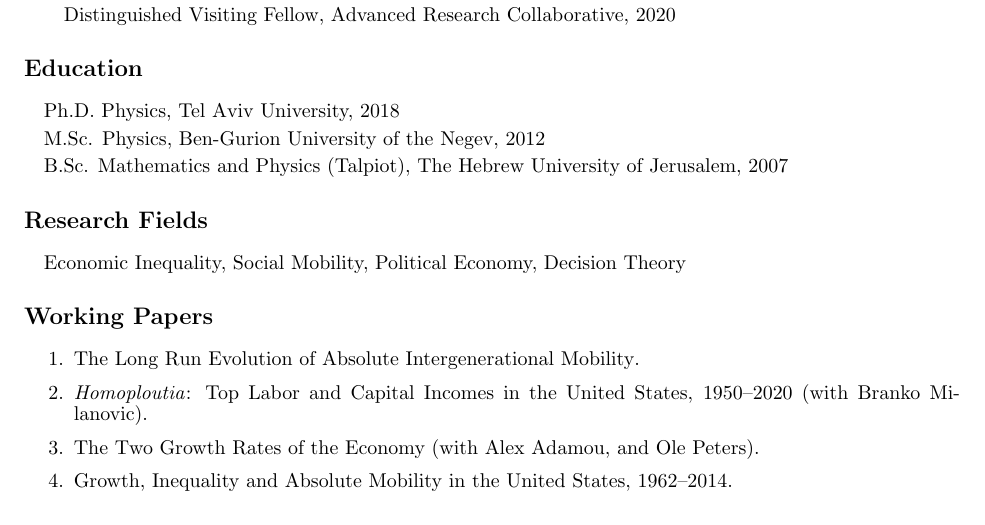
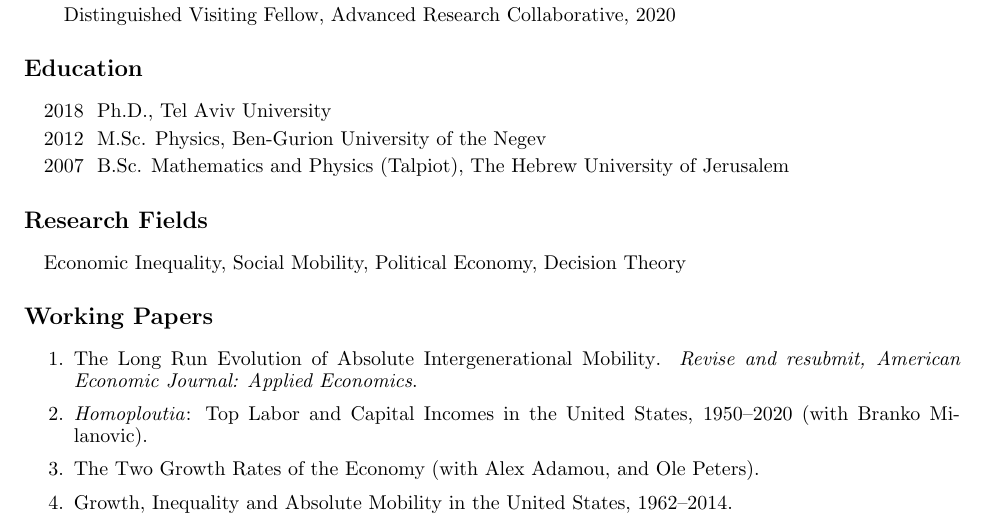
Before and after one commit to bermanjoe/BermanYonatan, a LaTeX CV (CV_YonatanBERMAN.tex): part of page 1 of 3, cut so that both start at the same text. Compiled offline with pdfLaTeX.

Commit message:
update cv

```diff
--- a/CV_YonatanBERMAN.tex
+++ b/CV_YonatanBERMAN.tex
@@ -133,7 +133,7 @@
 \section*{Education}
 
 \begin{itemize}
-  \item Ph.D. Physics, Tel Aviv University, 2018
+  \item 2018~~Ph.D., Tel Aviv University
     % Received May 16, 2010
 %    \begin{itemize}
 %    \item Dissertation Title: ``Stochastic Modeling of Inequality in Complex Financial and Economic Systems''.
@@ -141,12 +141,12 @@
 %	\item The Wharton School, Visiting Student, 2015--2016.
 %	\item University College London, Visiting Student, 2015--2016.
 %    \end{itemize}
-  \item M.Sc. Physics, Ben-Gurion University of the Negev, 2012
+  \item 2012~~M.Sc. Physics, Ben-Gurion University of the Negev
 %    \begin{itemize}
 %    \item Dissertation Title: ``A Simplified Spatial Reduced Order Model for Boiling Water Reactor Stability''.
 %    \end{itemize}
     % Received May 14, 2006
-  \item B.Sc. Mathematics and Physics (Talpiot), The Hebrew University of Jerusalem, 2007
+  \item 2007~~B.Sc. Mathematics and Physics (Talpiot), The Hebrew University of Jerusalem
     % Received May 14, 2004
 \end{itemize}
 
@@ -157,13 +157,13 @@
 
 \section*{Working Papers}
 \begin{enumerate}%[resume]
-\item \href{https://bit.ly/AbsoluteMobility}{The Long Run Evolution of Absolute Intergenerational Mobility}.
-\item \href{https://bit.ly/homoploutia1}{\textit{Homoploutia}: Top Labor and Capital Incomes in the United States, 1950--2020} (with Branko Milanovic).
+\item \href{https://bit.ly/AbsoluteMobility}{The Long Run Evolution of Absolute Intergenerational Mobility}. \textit{Revise and resubmit, American Economic Journal: Applied Economics}.
+\item \href{https://bit.ly/HomoploutiaWIL}{\textit{Homoploutia}: Top Labor and Capital Incomes in the United States, 1950--2020} (with Branko Milanovic).
 \item \href{https://bit.ly/DDP_WP}{The Two Growth Rates of the Economy} (with Alex Adamou, and Ole Peters).
-\item \href{http://bit.ly/2OgeI8A}{Growth, Inequality and Absolute Mobility in the United States, 1962--2014}.
-\item \href{http://bit.ly/2JcKCOc}{On the Link Between Intergenerational Mobility and Inequality: Are They Truly Distinct?}
-\item \href{http://bit.ly/2AHQ2vZ}{Microfoundations of Discounting} (with Alex Adamou, Diomides Mavroyiannis, and Ole Peters).
-\item \href{http://bit.ly/TimeLotteries}{Risk Preferences in Time Lotteries} (with Mark Kirstein).
+\item \href{https://bit.ly/2OgeI8A}{Growth, Inequality and Absolute Mobility in the United States, 1962--2014}.
+\item \href{https://bit.ly/2JcKCOc}{On the Link Between Intergenerational Mobility and Inequality: Are They Truly Distinct?}
+\item \href{https://bit.ly/2AHQ2vZ}{Microfoundations of Discounting} (with Alex Adamou, Diomides Mavroyiannis, and Ole Peters).
+\item \href{https://bit.ly/TimeLotteries}{Risk Preferences in Time Lotteries} (with Mark Kirstein).
 \item \href{https://arxiv.org/abs/2005.00056}{What Are We Weighting For? A Mechanistic Model for Probability Weighting} (with Ole Peters, Alex Adamou, and Mark Kirstein).
 \item \href{https://bit.ly/COVID_WAGES_Berman}{The Distributional Short-Term Impact of the COVID-19 Crisis on Wages in the United States}.
 %\item \href{http://ssrn.com/abstract=2971765}{The Impact of Time Horizon on the Effect of Diversification} (with Ron Berman).
```
Also changed, not shown: CV_YonatanBERMAN.pdf.
